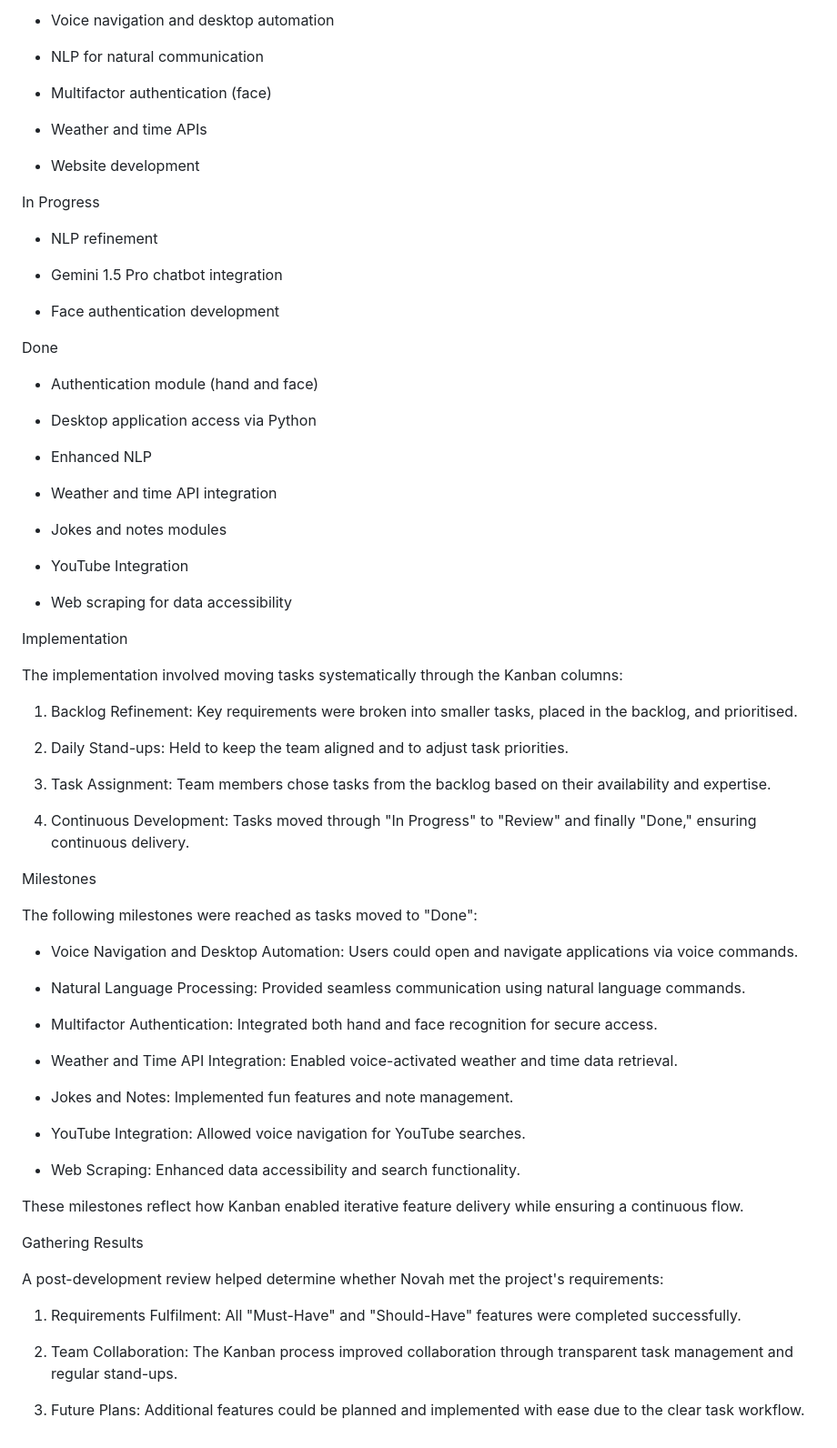
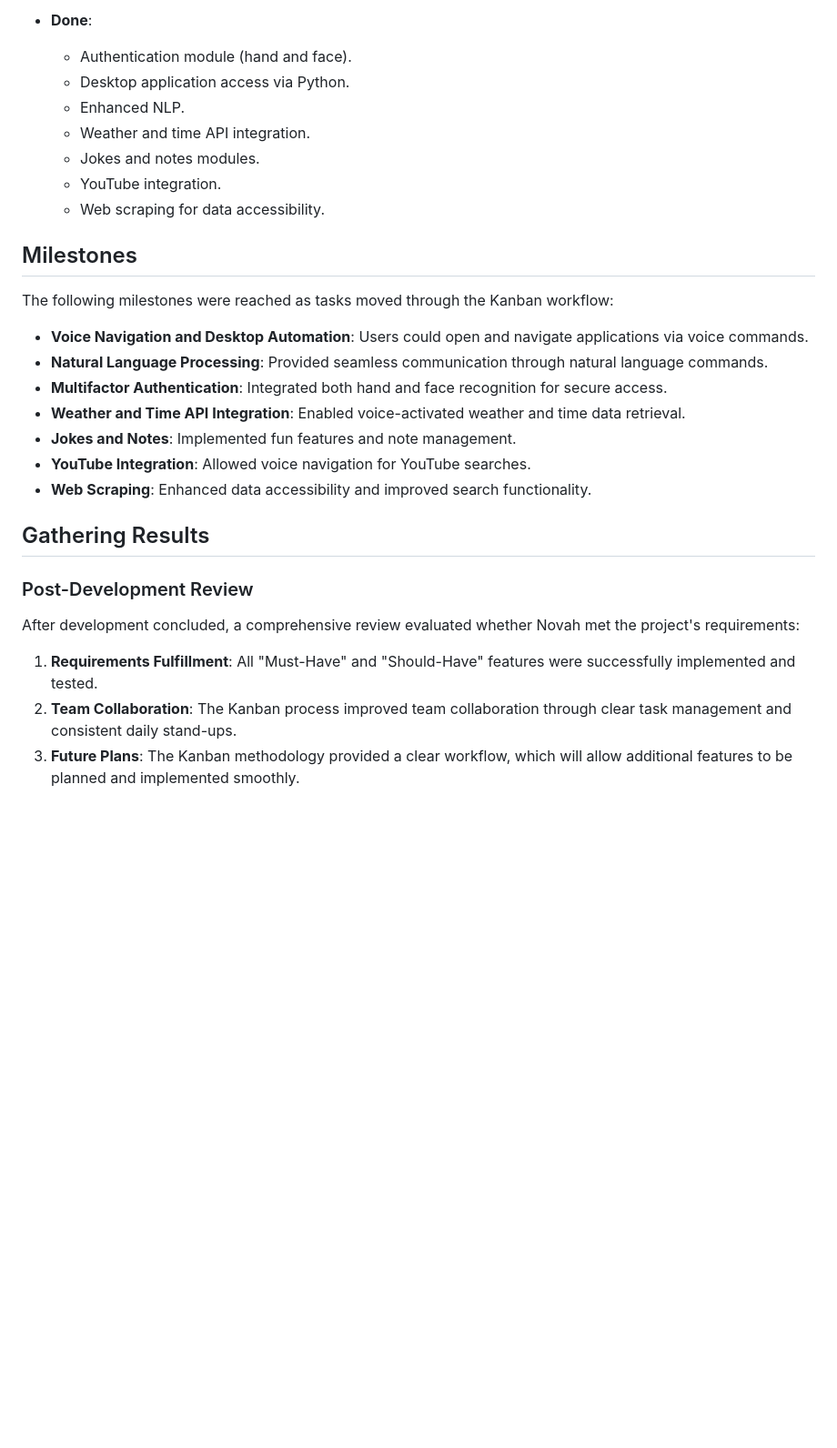
Before and after one commit to jyotheshkar/Software-Engineering-1, a Markdown page: KANBAN.md, the part around one of its changes. Shown at 91% size. Rendered like a GitHub page; blank space fills up the shorter version.

```diff
--- a/KANBAN.md
+++ b/KANBAN.md
@@ -52,76 +59,31 @@ To Do
 
-- Voice navigation and desktop automation
+- **Done**:
+  - Authentication module (hand and face).
+  - Desktop application access via Python.
+  - Enhanced NLP.
+  - Weather and time API integration.
+  - Jokes and notes modules.
+  - YouTube integration.
+  - Web scraping for data accessibility.
 
-- NLP for natural communication
+## Milestones
 
-- Multifactor authentication (face)
+The following milestones were reached as tasks moved through the Kanban workflow:
 
-- Weather and time APIs
+- **Voice Navigation and Desktop Automation**: Users could open and navigate applications via voice commands.
+- **Natural Language Processing**: Provided seamless communication through natural language commands.
+- **Multifactor Authentication**: Integrated both hand and face recognition for secure access.
+- **Weather and Time API Integration**: Enabled voice-activated weather and time data retrieval.
+- **Jokes and Notes**: Implemented fun features and note management.
+- **YouTube Integration**: Allowed voice navigation for YouTube searches.
+- **Web Scraping**: Enhanced data accessibility and improved search functionality.
 
-- Website development
+## Gathering Results
 
-In Progress
+### Post-Development Review
 
-- NLP refinement
+After development concluded, a comprehensive review evaluated whether Novah met the project's requirements:
 
-- Gemini 1.5 Pro chatbot integration
-
-- Face authentication development
-
-Done
-
-- Authentication module (hand and face)
-
-- Desktop application access via Python
-
-- Enhanced NLP
-
-- Weather and time API integration
-
-- Jokes and notes modules
-
-- YouTube Integration
-
-- Web scraping for data accessibility
-
-Implementation
-
-The implementation involved moving tasks systematically through the Kanban columns:
-
-1. Backlog Refinement: Key requirements were broken into smaller tasks, placed in the backlog, and prioritised.
-
-2. Daily Stand-ups: Held to keep the team aligned and to adjust task priorities.
-
-3. Task Assignment: Team members chose tasks from the backlog based on their availability and expertise.
-
-4. Continuous Development: Tasks moved through "In Progress" to "Review" and finally "Done," ensuring continuous delivery.
-
-Milestones
-
-The following milestones were reached as tasks moved to "Done":
-
-- Voice Navigation and Desktop Automation: Users could open and navigate applications via voice commands.
-
-- Natural Language Processing: Provided seamless communication using natural language commands.
-
-- Multifactor Authentication: Integrated both hand and face recognition for secure access.
-
-- Weather and Time API Integration: Enabled voice-activated weather and time data retrieval.
-
-- Jokes and Notes: Implemented fun features and note management.
-
-- YouTube Integration: Allowed voice navigation for YouTube searches.
-
-- Web Scraping: Enhanced data accessibility and search functionality.
-
-These milestones reflect how Kanban enabled iterative feature delivery while ensuring a continuous flow.
-
-Gathering Results
-
-A post-development review helped determine whether Novah met the project's requirements:
-
-1. Requirements Fulfilment: All "Must-Have" and "Should-Have" features were completed successfully.
-
-2. Team Collaboration: The Kanban process improved collaboration through transparent task management and regular stand-ups.
-
-3. Future Plans: Additional features could be planned and implemented with ease due to the clear task workflow.
+1. **Requirements Fulfillment**: All "Must-Have" and "Should-Have" features were successfully implemented and tested.
+2. **Team Collaboration**: The Kanban process improved team collaboration through clear task management and consistent daily stand-ups.
+3. **Future Plans**: The Kanban methodology provided a clear workflow, which will allow additional features to be planned and implemented smoothly.
```
Also changed, not shown: other parts of KANBAN.md (+39 -32 lines).
